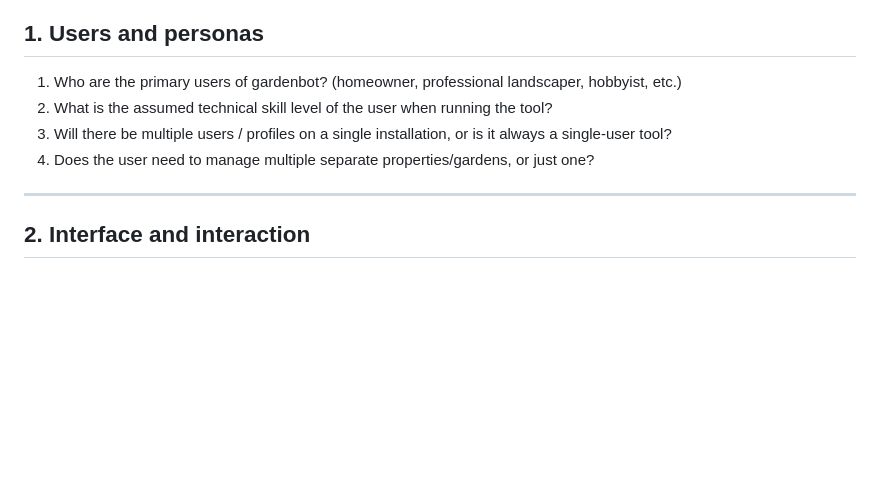
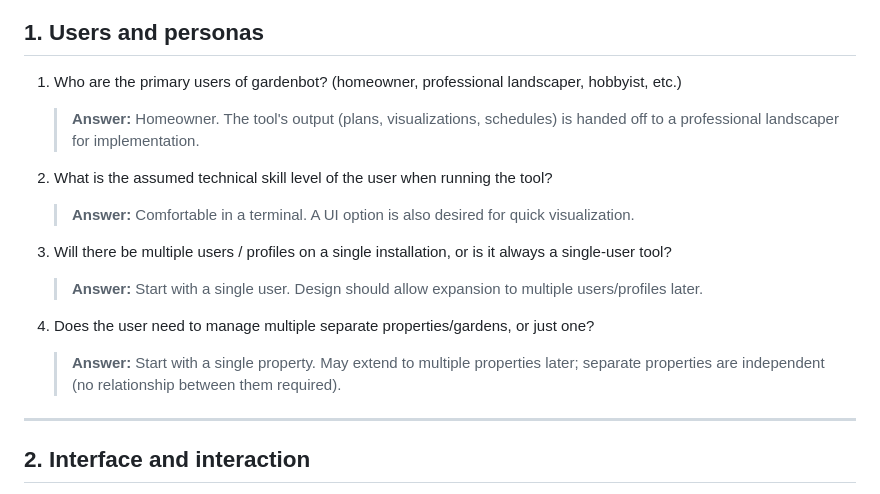
Before and after one commit to mcliff1/gardenbot, a Markdown page: docs/design_questions.md, the part around the change. Rendered like a GitHub page; blank space fills up the shorter version.

Commit message:
Record answers to design questions Q1–Q4
Agent-Logs-Url: https://github.com/mcliff1/gardenbot/sessions/dfa95caa-a1ad-4518-af90-1a8c815c2c51

Co-authored-by: mcliff1 <31024373+mcliff1@users.noreply.github.com>

```diff
--- a/docs/design_questions.md
+++ b/docs/design_questions.md
@@ -9,9 +9,16 @@ Once a section is fully answered, summarise it in `docs/design_spec.md`.
 ## 1. Users and personas
 
 1. Who are the primary users of gardenbot? (homeowner, professional landscaper, hobbyist, etc.)
+   > **Answer:** Homeowner. The tool's output (plans, visualizations, schedules) is handed off to a professional landscaper for implementation.
+
 2. What is the assumed technical skill level of the user when running the tool?
+   > **Answer:** Comfortable in a terminal. A UI option is also desired for quick visualization.
+
 3. Will there be multiple users / profiles on a single installation, or is it always a single-user tool?
+   > **Answer:** Start with a single user. Design should allow expansion to multiple users/profiles later.
+
 4. Does the user need to manage multiple separate properties/gardens, or just one?
+   > **Answer:** Start with a single property. May extend to multiple properties later; separate properties are independent (no relationship between them required).
 
 ---
 
```
